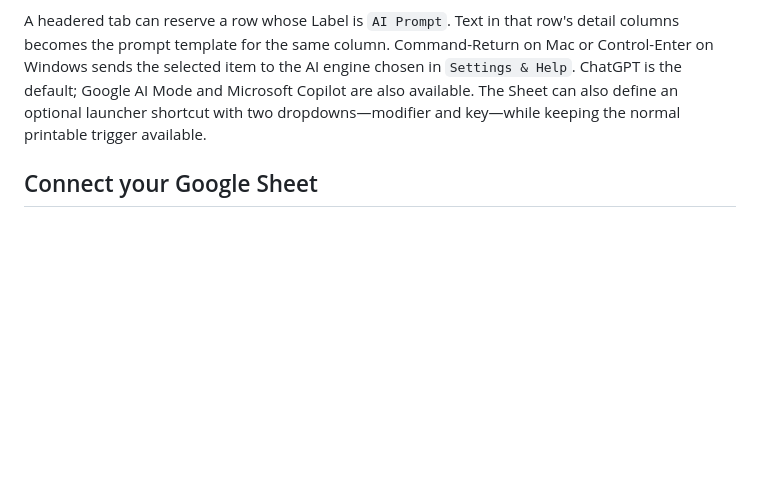
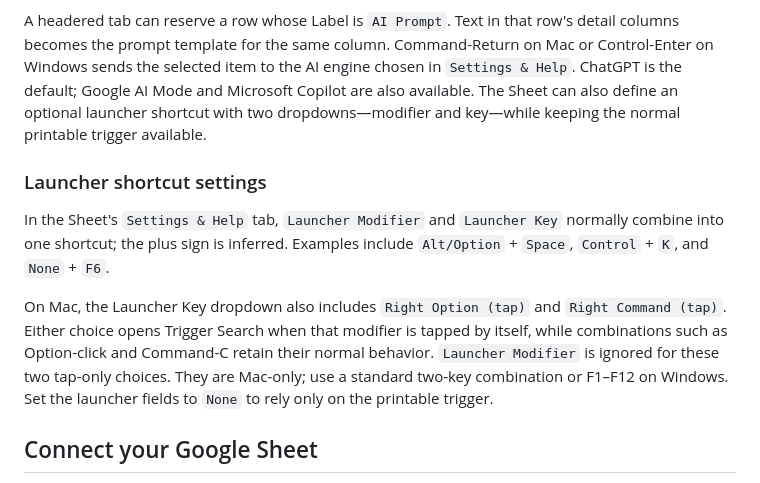
Before and after one commit to nathanpuls/trigger-search, a Markdown page: README.md, the part around the change. GitHub-like rendering; blank space fills up the shorter version.

Commit message:
Document tap-only Mac launchers

```diff
--- a/README.md
+++ b/README.md
@@ -98,6 +98,20 @@ Microsoft Copilot are also available. The Sheet can also
 define an optional launcher shortcut with two dropdowns—modifier and key—while
 keeping the normal printable trigger available.
 
+### Launcher shortcut settings
+
+In the Sheet's `Settings & Help` tab, `Launcher Modifier` and `Launcher Key`
+normally combine into one shortcut; the plus sign is inferred. Examples include
+`Alt/Option` + `Space`, `Control` + `K`, and `None` + `F6`.
+
+On Mac, the Launcher Key dropdown also includes `Right Option (tap)` and
+`Right Command (tap)`. Either choice opens Trigger Search when that modifier is
+tapped by itself, while combinations such as Option-click and Command-C retain
+their normal behavior. `Launcher Modifier` is ignored for these two tap-only
+choices. They are Mac-only; use a standard two-key combination or F1–F12 on
+Windows. Set the launcher fields to `None` to rely only on the printable
+trigger.
+
 ## Connect your Google Sheet
 
 Publish your workbook with **File → Share → Publish to web** in Google Sheets.
```
Also changed, not shown: web/README.md (+6 -0 lines).
